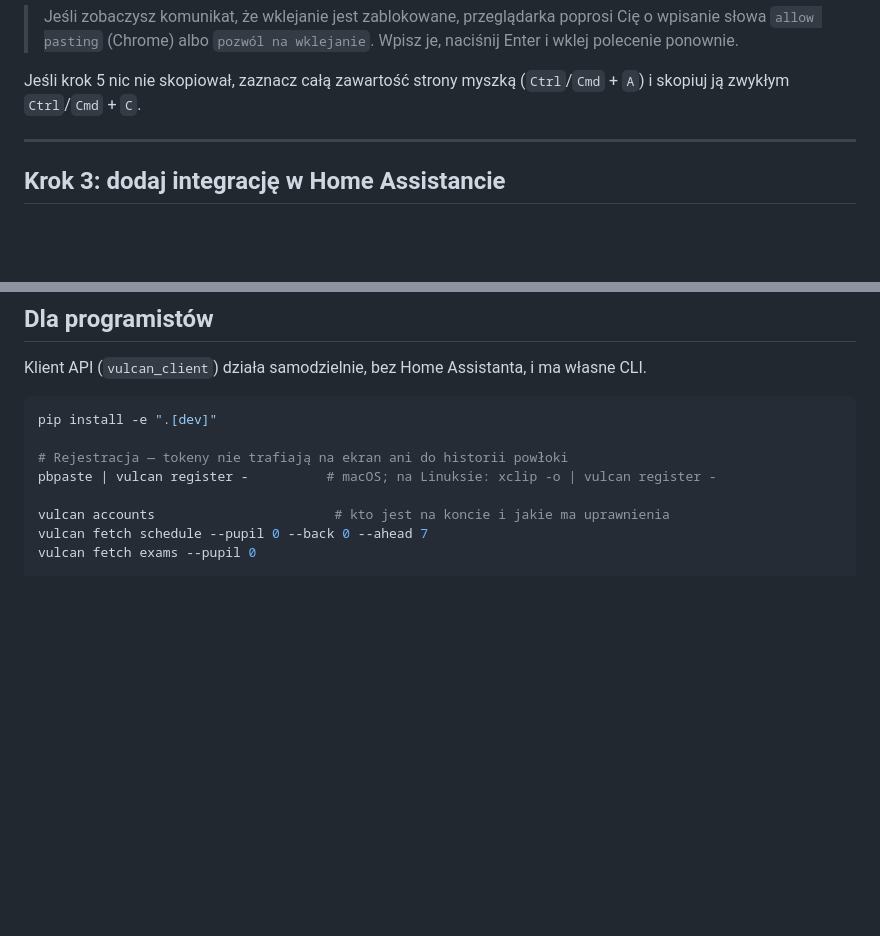
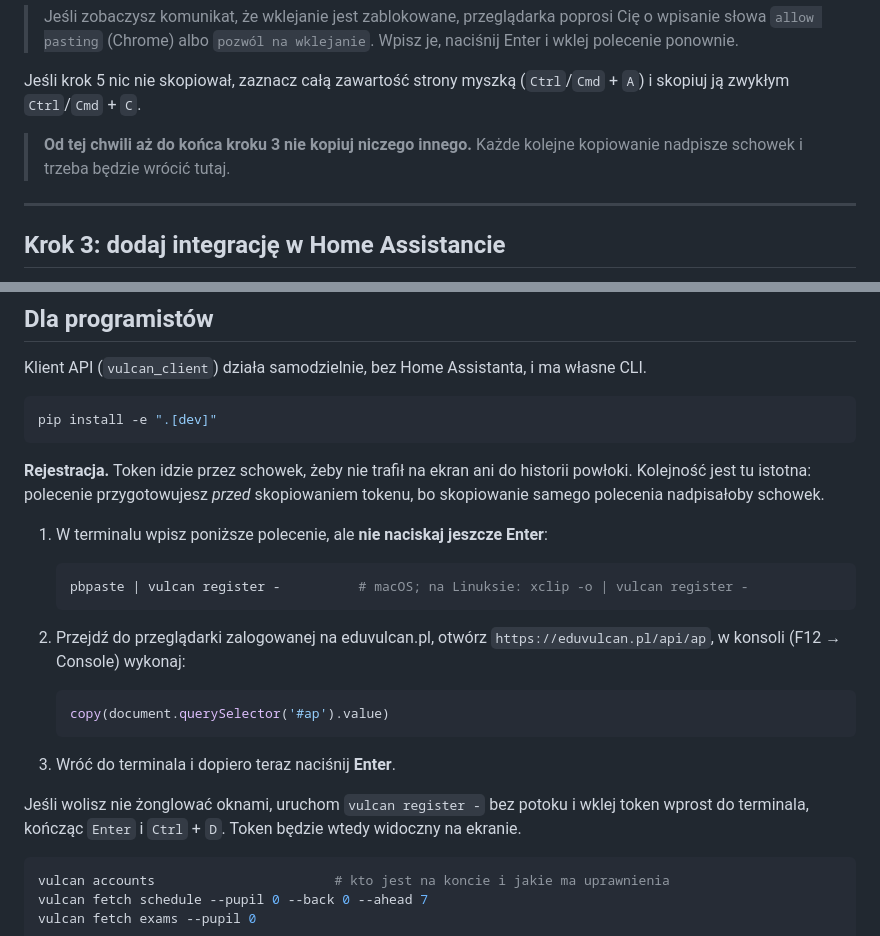
Before and after one commit to dampud/vulcan, a Markdown page: README.md, 2 parts joined by grey strips. GitHub-like rendering; blank space fills up the shorter version.

Commit message:
README: kolejność rejestracji przez schowek była niewykonalna
Instrukcja CLI kazała wykonać `copy(...)` w konsoli przeglądarki, a potem
uruchomić `pbpaste | vulcan register -`. Żeby to uruchomić, trzeba było
skopiować samo polecenie z README — co nadpisywało schowek i kasowało token.
Procedura nie dawała się wykonać tak, jak była napisana.

Rejestracja rozbita na trzy kroki w działającej kolejności: polecenie
przygotowane w terminalu bez naciskania Enter, dopiero potem `copy(...)`
w przeglądarce, na końcu Enter. Dołożony wariant bez potoku, dla kogoś, kto
woli wkleić token wprost do terminala — z zaznaczeniem, że wtedy będzie
widoczny na ekranie.

W instrukcji dla osób nietechnicznych kolejność była poprawna (`copy()`
wykonuje się po wklejeniu polecenia i samo nadpisuje schowek tokenem), ale
brakowało ostrzeżenia, żeby między pobraniem tokenu a wklejeniem go w Home
Assistancie nie kopiować niczego innego. Dopisane.

Co-Authored-By: Claude Opus 5 <noreply@anthropic.com>

````diff
--- a/README.md
+++ b/README.md
@@ -56,6 +56,8 @@ Na komputerze (nie na telefonie — będzie potrzebna konsola przeglądarki):
 > Jeśli zobaczysz komunikat, że wklejanie jest zablokowane, przeglądarka poprosi Cię o wpisanie słowa `allow pasting` (Chrome) albo `pozwól na wklejanie`. Wpisz je, naciśnij Enter i wklej polecenie ponownie.
 
 Jeśli krok 5 nic nie skopiował, zaznacz całą zawartość strony myszką (`Ctrl`/`Cmd` + `A`) i skopiuj ją zwykłym `Ctrl`/`Cmd` + `C`.
+
+> **Od tej chwili aż do końca kroku 3 nie kopiuj niczego innego.** Każde kolejne kopiowanie nadpisze schowek i trzeba będzie wrócić tutaj.
 
 ---
 
@@ -158,10 +160,27 @@ Klient API (`vulcan_client`) działa samodzielnie, bez Home Assistanta, i ma wł
 
 ```bash
 pip install -e ".[dev]"
+```
 
-# Rejestracja — tokeny nie trafiają na ekran ani do historii powłoki
-pbpaste | vulcan register -          # macOS; na Linuksie: xclip -o | vulcan register -
+**Rejestracja.** Token idzie przez schowek, żeby nie trafił na ekran ani do historii powłoki. Kolejność jest tu istotna: polecenie przygotowujesz *przed* skopiowaniem tokenu, bo skopiowanie samego polecenia nadpisałoby schowek.
 
+1. W terminalu wpisz poniższe polecenie, ale **nie naciskaj jeszcze Enter**:
+
+   ```bash
+   pbpaste | vulcan register -          # macOS; na Linuksie: xclip -o | vulcan register -
+   ```
+
+2. Przejdź do przeglądarki zalogowanej na eduvulcan.pl, otwórz `https://eduvulcan.pl/api/ap`, w konsoli (F12 → Console) wykonaj:
+
+   ```js
+   copy(document.querySelector('#ap').value)
+   ```
+
+3. Wróć do terminala i dopiero teraz naciśnij **Enter**.
+
+Jeśli wolisz nie żonglować oknami, uruchom `vulcan register -` bez potoku i wklej token wprost do terminala, kończąc `Enter` i `Ctrl` + `D`. Token będzie wtedy widoczny na ekranie.
+
+```bash
 vulcan accounts                       # kto jest na koncie i jakie ma uprawnienia
 vulcan fetch schedule --pupil 0 --back 0 --ahead 7
 vulcan fetch exams --pupil 0
````
